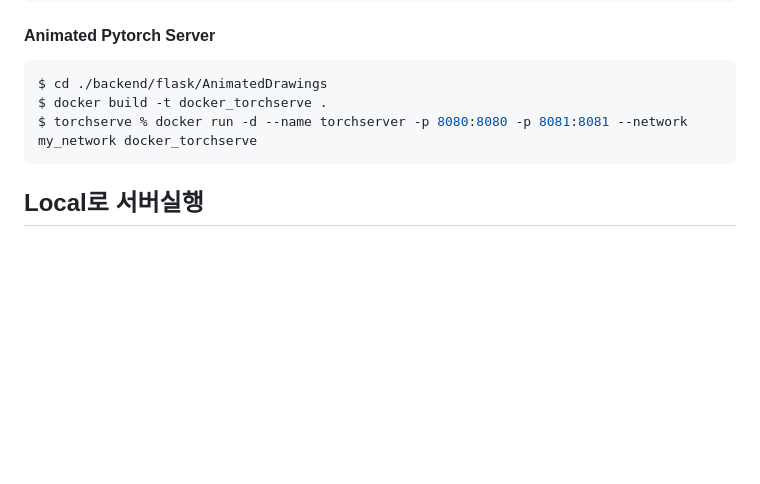
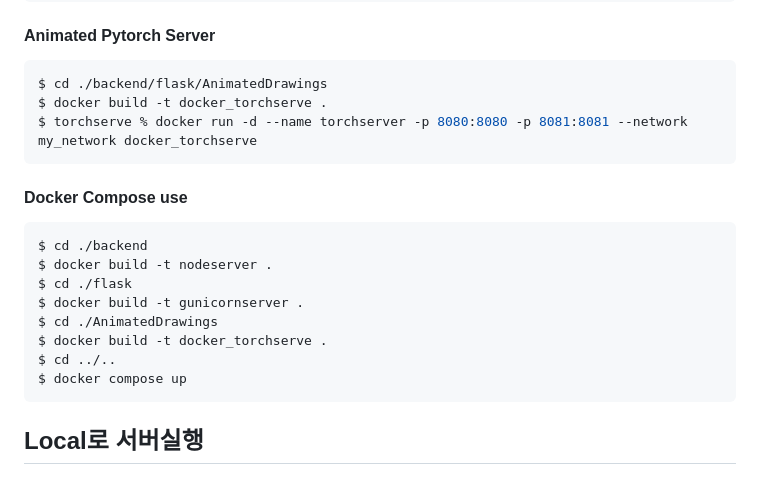
Before and after one commit to SMU-Fit-Rise3/FitRise3, a Markdown page: README.md, the part around the change printed below. GitHub-like rendering; blank space fills up the shorter version.

````diff
--- a/README.md
+++ b/README.md
@@ -194,6 +195,18 @@ $ docker build -t docker_torchserve .
 $ torchserve % docker run -d --name torchserver -p 8080:8080 -p 8081:8081 --network my_network docker_torchserve
 ```
 
+#### Docker Compose use
+```console
+$ cd ./backend
+$ docker build -t nodeserver .
+$ cd ./flask
+$ docker build -t gunicornserver .
+$ cd ./AnimatedDrawings
+$ docker build -t docker_torchserve .
+$ cd ../..
+$ docker compose up
+```
+
 ## Local로 서버실행
 
 #### Flask Server
````
Also changed, not shown: other parts of README.md (+1 -0 lines).
